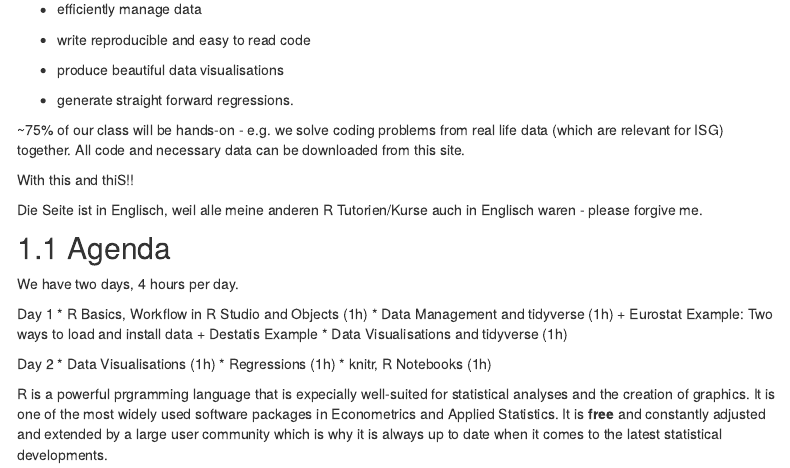
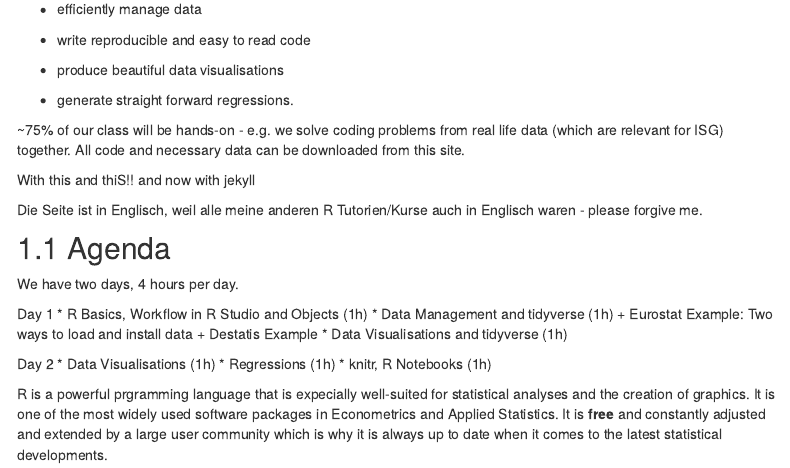
Before and after one commit to BeSeLuFri/RforISG, an R Markdown document (index.Rmd): the page in a window 1100 px wide, from 360 px down. Rendered offline with R 4.5, knitr and Pandoc, with nearby package versions; menus at the side of the page are left out.

Commit message:
prepare for jekyll theme

```diff
--- a/index.Rmd
+++ b/index.Rmd
@@ -24,7 +24,7 @@ By the end of tomorrow, everybody of you will not only understand the basic func
 
 ~75% of our class will be hands-on - e.g. we solve coding problems from real life data (which are relevant for ISG) together. All code and necessary data can be downloaded from this site.
 
-With this and thiS!!
+With this and thiS!! and now with jekyll
 
 
 
```
Also changed, not shown: docs/_config.yml (deleted), 10 other files.
